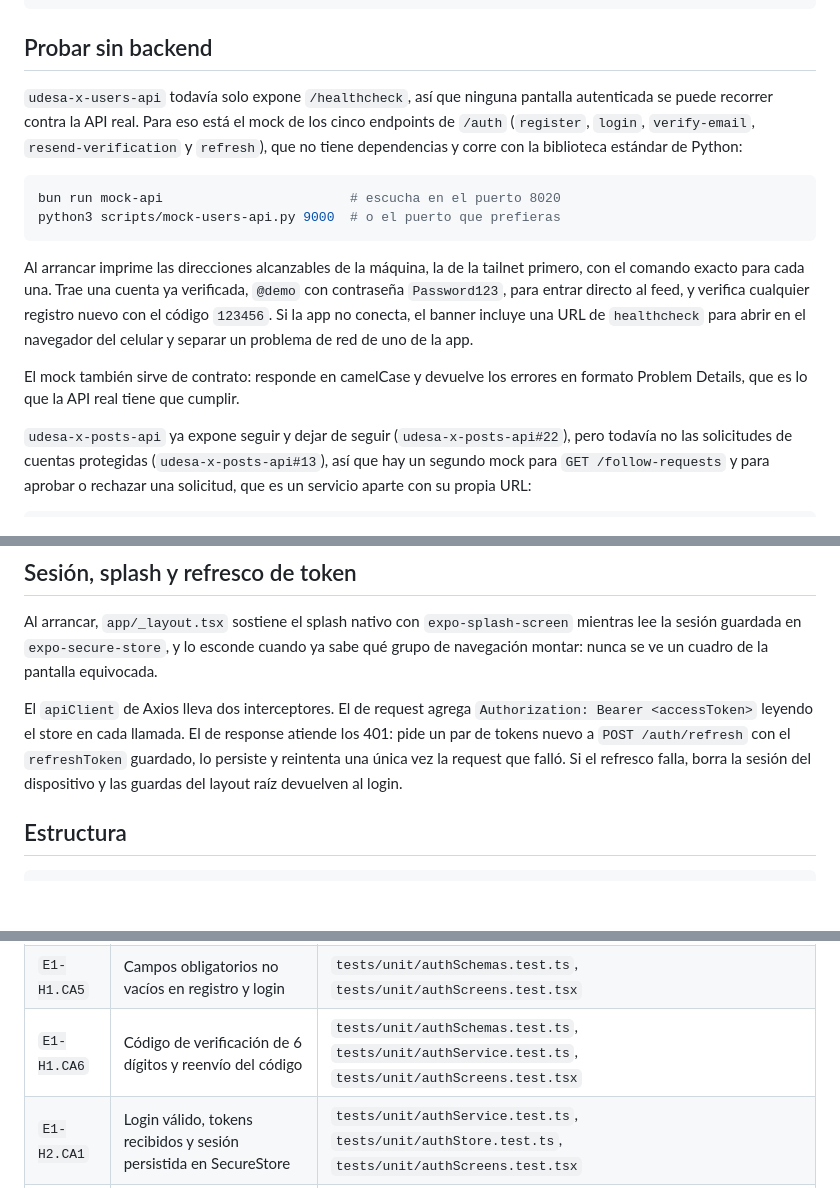
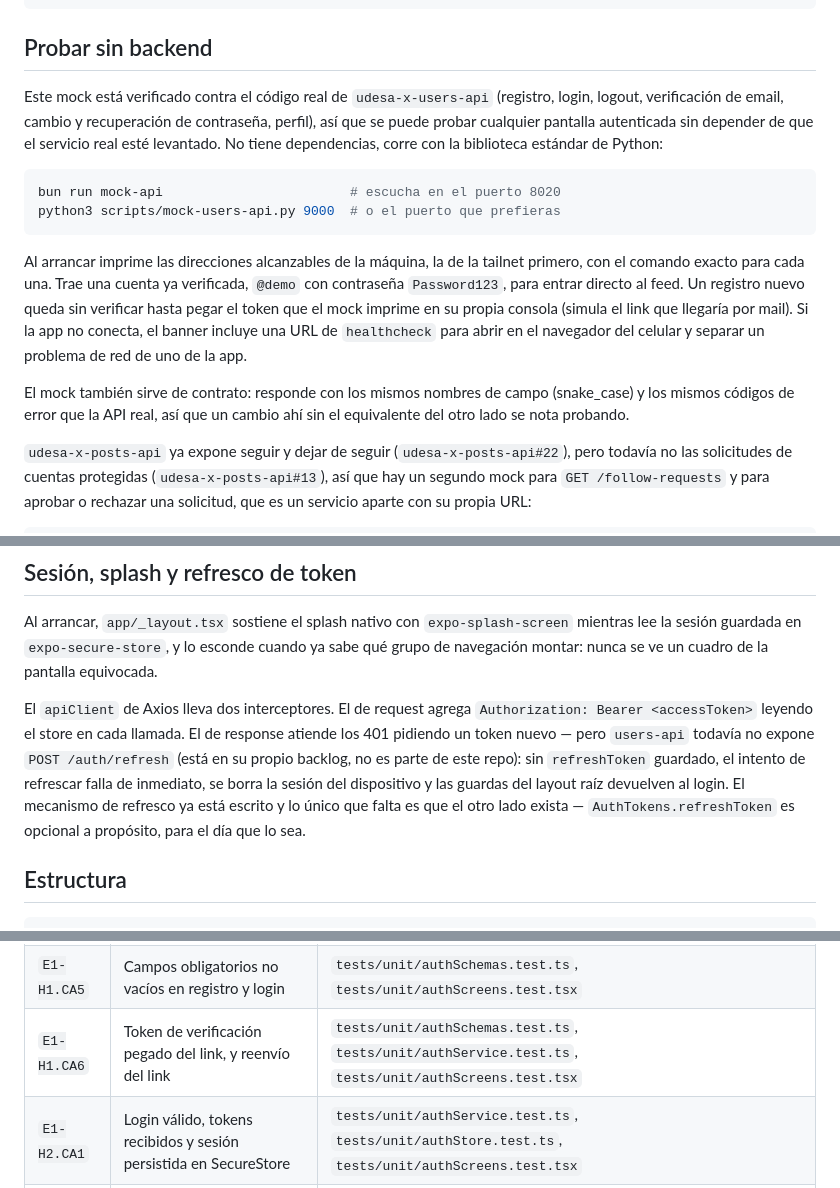
Before and after one commit to tds-g3-2s2026/udesa-x-mobile, a Markdown page: README.md, 3 parts joined by grey strips. Rendered like a GitHub page; blank space fills up the shorter version.

Commit message:
docs(mobile): actualiza el README al contrato real

````diff
--- a/README.md
+++ b/README.md
@@ -51,10 +51,10 @@ EXPO_PACKAGER_PROXY_URL=http://100.x.y.z:8081 bun run start
 
 ## Probar sin backend
 
-`udesa-x-users-api` todavía solo expone `/healthcheck`, así que ninguna pantalla
-autenticada se puede recorrer contra la API real. Para eso está el mock de los cinco
-endpoints de `/auth` (`register`, `login`, `verify-email`, `resend-verification` y
-`refresh`), que no tiene dependencias y corre con la biblioteca estándar de Python:
+Este mock está verificado contra el código real de `udesa-x-users-api` (registro, login,
+logout, verificación de email, cambio y recuperación de contraseña, perfil), así que se
+puede probar cualquier pantalla autenticada sin depender de que el servicio real esté
+levantado. No tiene dependencias, corre con la biblioteca estándar de Python:
 
 ```bash
 bun run mock-api                        # escucha en el puerto 8020
@@ -63,12 +63,14 @@ python3 scripts/mock-users-api.py 9000  # o el puerto que prefieras
 
 Al arrancar imprime las direcciones alcanzables de la máquina, la de la tailnet primero,
 con el comando exacto para cada una. Trae una cuenta ya verificada, `@demo` con contraseña
-`Password123`, para entrar directo al feed, y verifica cualquier registro nuevo con el
-código `123456`. Si la app no conecta, el banner incluye una URL de `healthcheck` para
-abrir en el navegador del celular y separar un problema de red de uno de la app.
+`Password123`, para entrar directo al feed. Un registro nuevo queda sin verificar hasta
+pegar el token que el mock imprime en su propia consola (simula el link que llegaría por
+mail). Si la app no conecta, el banner incluye una URL de `healthcheck` para abrir en el
+navegador del celular y separar un problema de red de uno de la app.
 
-El mock también sirve de contrato: responde en camelCase y devuelve los errores en
-formato Problem Details, que es lo que la API real tiene que cumplir.
+El mock también sirve de contrato: responde con los mismos nombres de campo (snake_case) y
+los mismos códigos de error que la API real, así que un cambio ahí sin el equivalente del
+otro lado se nota probando.
 
 `udesa-x-posts-api` ya expone seguir y dejar de seguir (`udesa-x-posts-api#22`), pero
 todavía no las solicitudes de cuentas protegidas (`udesa-x-posts-api#13`), así que hay un
@@ -126,9 +128,12 @@ navegación montar: nunca se ve un cuadro de la pantalla equivocada.
 
 El `apiClient` de Axios lleva dos interceptores. El de request agrega
 `Authorization: Bearer <accessToken>` leyendo el store en cada llamada. El de response
-atiende los 401: pide un par de tokens nuevo a `POST /auth/refresh` con el `refreshToken`
-guardado, lo persiste y reintenta una única vez la request que falló. Si el refresco
-falla, borra la sesión del dispositivo y las guardas del layout raíz devuelven al login.
+atiende los 401 pidiendo un token nuevo — pero `users-api` todavía no expone
+`POST /auth/refresh` (está en su propio backlog, no es parte de este repo): sin
+`refreshToken` guardado, el intento de refrescar falla de inmediato, se borra la sesión del
+dispositivo y las guardas del layout raíz devuelven al login. El mecanismo de refresco ya
+está escrito y lo único que falta es que el otro lado exista — `AuthTokens.refreshToken` es
+opcional a propósito, para el día que lo sea.
 
 ## Estructura
 
@@ -169,7 +174,7 @@ bun run test -- -t "E1-H1.CA3"
 | `E1-H1.CA3` | Handle con `@` inicial, entre 4 y 15 caracteres alfanuméricos o `_` | `tests/unit/authSchemas.test.ts`, `tests/unit/authScreens.test.tsx`                                                    |
 | `E1-H1.CA4` | Contraseña de 8 caracteres o más, con mayúscula y número            | `tests/unit/authSchemas.test.ts`                                                                                       |
 | `E1-H1.CA5` | Campos obligatorios no vacíos en registro y login                   | `tests/unit/authSchemas.test.ts`, `tests/unit/authScreens.test.tsx`                                                    |
-| `E1-H1.CA6` | Código de verificación de 6 dígitos y reenvío del código            | `tests/unit/authSchemas.test.ts`, `tests/unit/authService.test.ts`, `tests/unit/authScreens.test.tsx`                  |
+| `E1-H1.CA6` | Token de verificación pegado del link, y reenvío del link           | `tests/unit/authSchemas.test.ts`, `tests/unit/authService.test.ts`, `tests/unit/authScreens.test.tsx`                  |
 | `E1-H2.CA1` | Login válido, tokens recibidos y sesión persistida en SecureStore   | `tests/unit/authService.test.ts`, `tests/unit/authStore.test.ts`, `tests/unit/authScreens.test.tsx`                    |
 | `E1-H2.CA3` | Mensaje genérico de credenciales inválidas                          | `tests/unit/authService.test.ts`, `tests/unit/authScreens.test.tsx`                                                    |
 | `E1-H3.CA2` | Borrado seguro del JWT y de los datos locales de sesión             | `tests/unit/authStore.test.ts`, `tests/unit/authScreens.test.tsx`, `tests/unit/navigationGuards.test.tsx`              |
````
